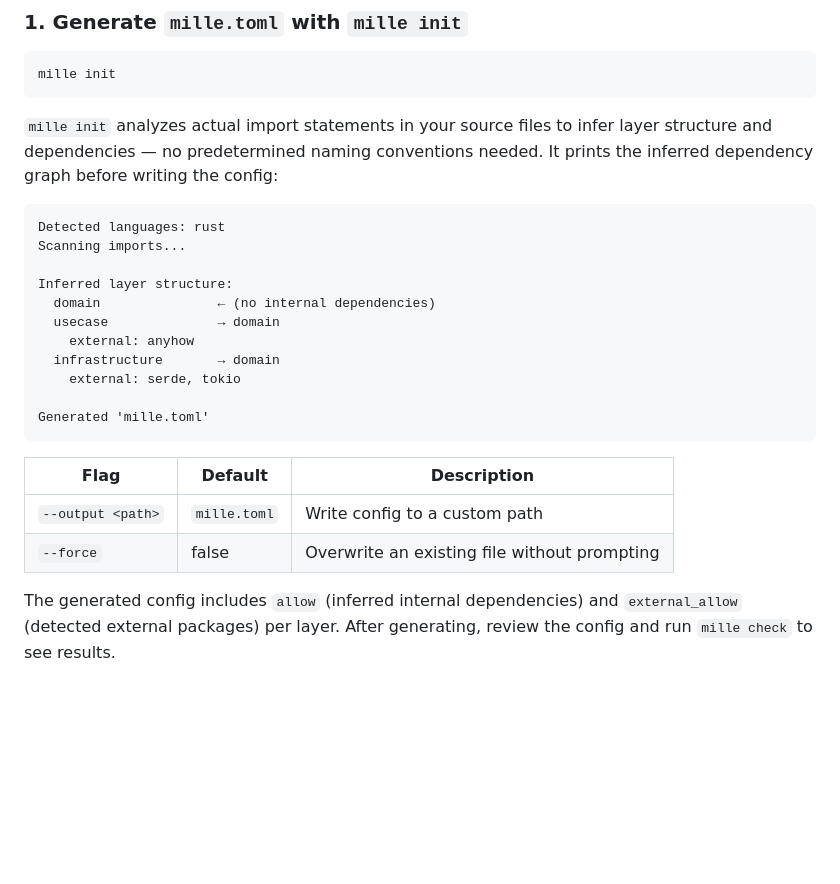
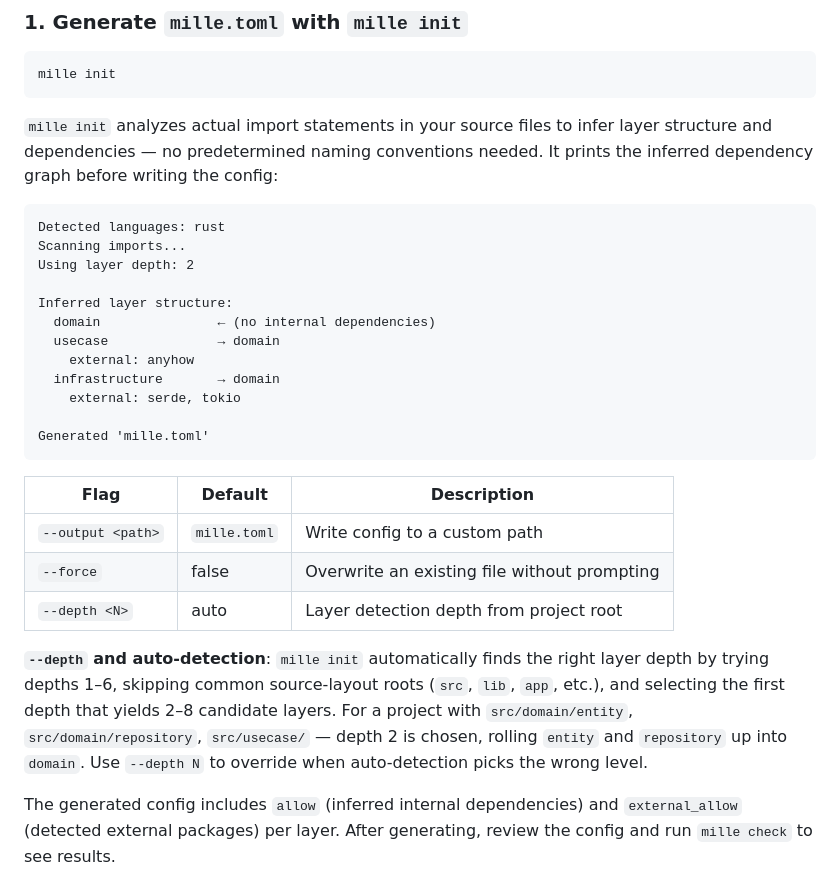
Before and after one commit to makinzm/mille, a Markdown page: README.md, the part around the change. Rendered like a GitHub page; blank space fills up the shorter version.

Commit message:
[refactor] update README and docs for mille init depth flag because of PR 11
- README: add --depth flag to mille init flags table
- README: add explanation of auto-detection algorithm (depth 1-6, skips source roots)
- README: update example output to show "Using layer depth: 2"
- docs/TODO.md: mark --depth flag as completed for PR 11

Co-Authored-By: Claude Sonnet 4.6 <noreply@anthropic.com>

````diff
--- a/README.md
+++ b/README.md
@@ -92,6 +92,7 @@ mille init
 ```
 Detected languages: rust
 Scanning imports...
+Using layer depth: 2
 
 Inferred layer structure:
   domain               ← (no internal dependencies)
@@ -107,6 +108,9 @@ Generated 'mille.toml'
 |---|---|---|
 | `--output <path>` | `mille.toml` | Write config to a custom path |
 | `--force` | false | Overwrite an existing file without prompting |
+| `--depth <N>` | auto | Layer detection depth from project root |
+
+**`--depth` and auto-detection**: `mille init` automatically finds the right layer depth by trying depths 1–6, skipping common source-layout roots (`src`, `lib`, `app`, etc.), and selecting the first depth that yields 2–8 candidate layers. For a project with `src/domain/entity`, `src/domain/repository`, `src/usecase/` — depth 2 is chosen, rolling `entity` and `repository` up into `domain`. Use `--depth N` to override when auto-detection picks the wrong level.
 
 The generated config includes `allow` (inferred internal dependencies) and `external_allow` (detected external packages) per layer. After generating, review the config and run `mille check` to see results.
 
````
Also changed, not shown: docs/TODO.md (+1 -0 lines).
